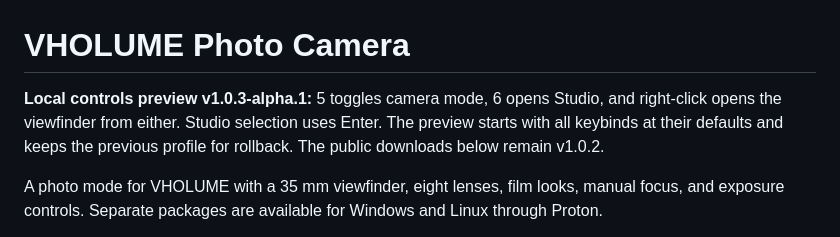
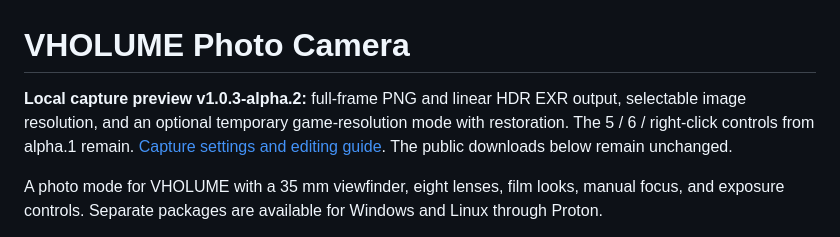
Before and after one commit to technicallyalex/vholume-photo-camera, a Markdown page: README.md, the part around the change. GitHub-like rendering.

Commit message:
Add full-frame PNG and HDR EXR capture with selectable resolution

```diff
--- a/README.md
+++ b/README.md
@@ -1,6 +1,6 @@
 # VHOLUME Photo Camera
 
-**Local controls preview v1.0.3-alpha.1:** 5 toggles camera mode, 6 opens Studio, and right-click opens the viewfinder from either. Studio selection uses Enter. The preview starts with all keybinds at their defaults and keeps the previous profile for rollback. The public downloads below remain v1.0.2.
+**Local capture preview v1.0.3-alpha.2:** full-frame PNG and linear HDR EXR output, selectable image resolution, and an optional temporary game-resolution mode with restoration. The 5 / 6 / right-click controls from alpha.1 remain. [Capture settings and editing guide](GUIDE.md#full-resolution-photos-and-hdr-output). The public downloads below remain unchanged.
 
 A photo mode for VHOLUME with a 35 mm viewfinder, eight lenses, film looks, manual focus, and exposure controls. Separate packages are available for Windows and Linux through Proton.
 
```
Also changed, not shown: GUIDE.md (+15 -3 lines), RELEASE-NOTES.md (+9 -14 lines), examples/output-settings.png (added), 11 other files.
